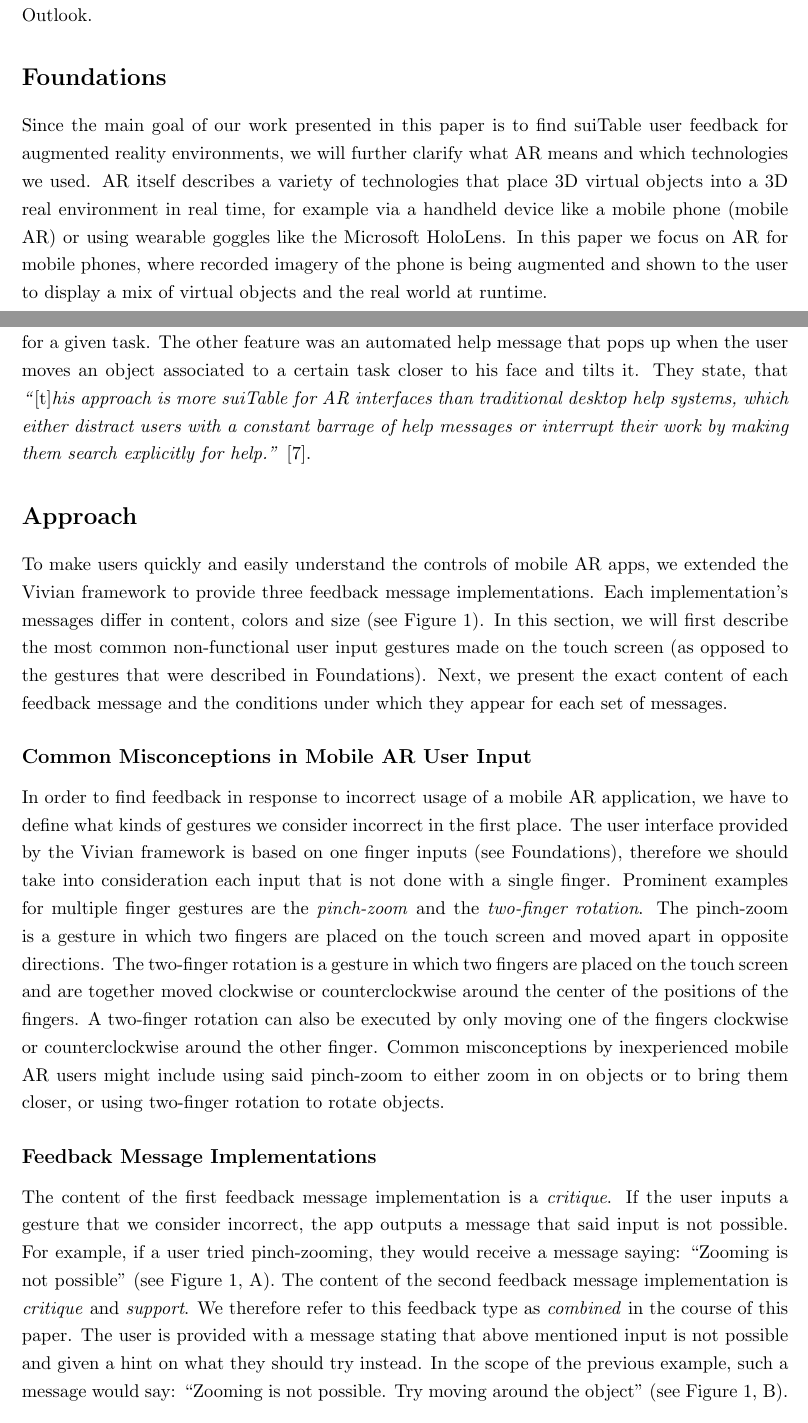
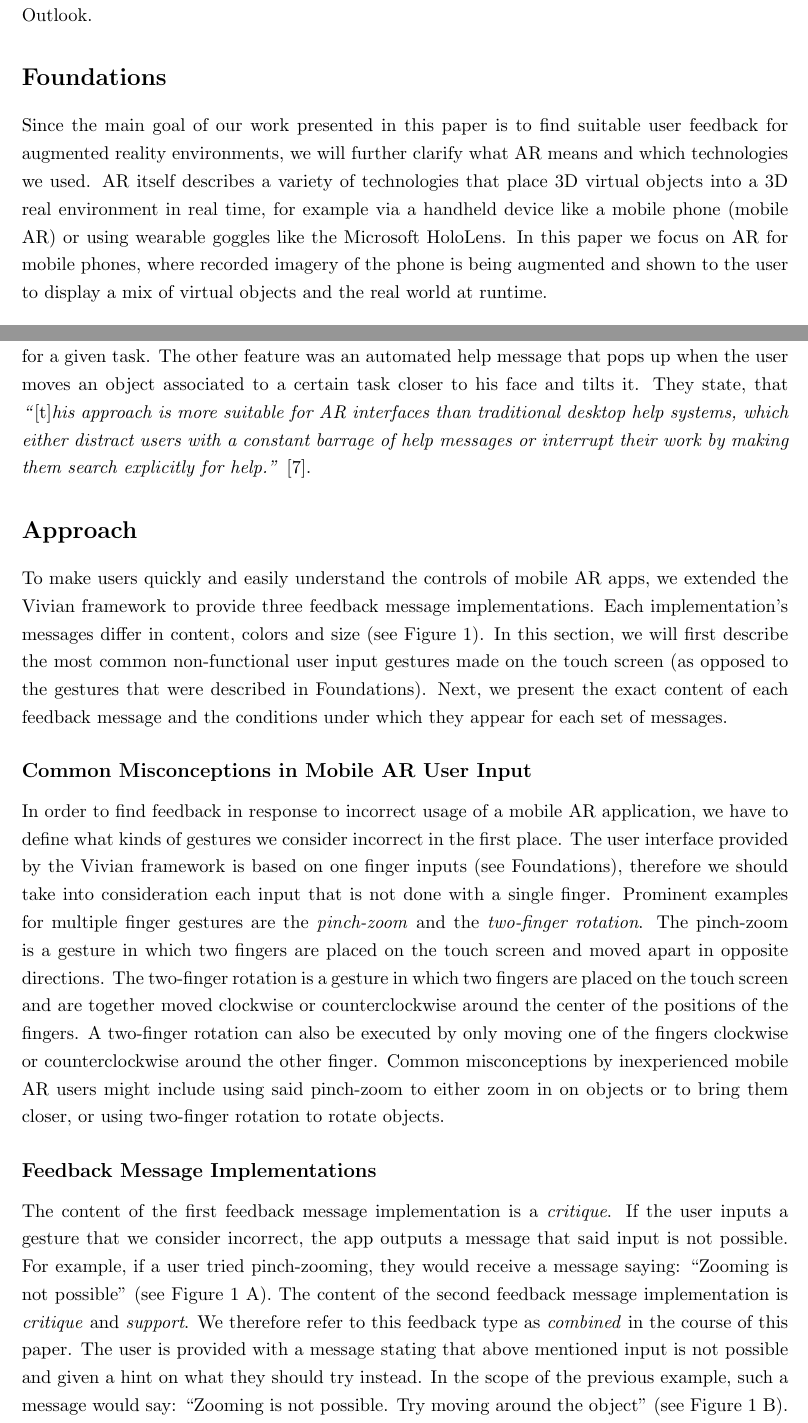
Before and after one commit to boolean-julian/fdbkreport, a LaTeX paper (arfeedback.tex): two parts of pages 2 and 4 of 15, joined at a grey line, cut so that both start at the same text. Compiled offline with pdfLaTeX.

Commit message:
fixed refs consistency

```diff
--- a/arfeedback.tex
+++ b/arfeedback.tex
@@ -107,7 +107,7 @@
 	\pagestyle{myheadings}
 	\section*{Foundations}\label{sec:foundations}
 		% * What is AR?
-		Since the main goal of our work presented in this paper is to find suiTable user feedback for augmented reality environments, we will further clarify what \ac{AR} means and which technologies we used. \ac{AR} itself describes a variety of technologies that place 3D virtual objects into a 3D real environment in real time, for example via a handheld device like a mobile phone (mobile \ac{AR}) or using wearable goggles like the Microsoft HoloLens. In this paper we focus on \ac{AR} for mobile phones, where recorded imagery of the phone is being augmented and shown to the user to display a mix of virtual objects and the real world at runtime.
+		Since the main goal of our work presented in this paper is to find suitable user feedback for augmented reality environments, we will further clarify what \ac{AR} means and which technologies we used. \ac{AR} itself describes a variety of technologies that place 3D virtual objects into a 3D real environment in real time, for example via a handheld device like a mobile phone (mobile \ac{AR}) or using wearable goggles like the Microsoft HoloLens. In this paper we focus on \ac{AR} for mobile phones, where recorded imagery of the phone is being augmented and shown to the user to display a mix of virtual objects and the real world at runtime.
 
 		\begin{figure}[H]
 			\centering
@@ -148,7 +148,7 @@
 		% * Dey2016: A Systematic Review of 10 Years of Augmented Reality Usability Studies: 2005 to 2014 TODO remove
 		% * Nilsson2007: Fun and Usable: Augmented Reality Instructions in a Hospital Setting
 		% * Poupyrev2002: Developing a Generic Augmented Reality Interface
-		The topic of error handling in \ac{AR}-applications has not been broadly studied yet. There are several guidelines on how to handle wrong user input. Microsoft states in its design guidelines, that error messages should alert users of an already occurred problem. Another point they make is that the message should be suppressed if it does not make the users change their behavior or perform an action \cite{Microsoft2018}. In addition to that, Nielsen's \textit{Error Message Guidelines} demand error messages to be phrased politely. This is to avoid the implication that the user did something stupid or inherently wrong. It is also important that the messages are precise descriptions of exact problems, offering constructive advice on how to fix the problem \cite{Nielsen2001}. A 2002 IEEE article discusses two approaches of how user help might be implemented in \ac{AR} environments. What they did was to offer an icon which the users might activate themselves when they seek advice for a given task. The other feature was an automated help message that pops up when the user moves an object associated to a certain task closer to his face and tilts it. They state, that \textit{``\textnormal{[t]}his approach is more suiTable for AR interfaces than traditional desktop help systems, which either distract users with a constant barrage of help messages or interrupt their work by making them search explicitly for help.''} \cite{Poupyrev2002}.
+		The topic of error handling in \ac{AR}-applications has not been broadly studied yet. There are several guidelines on how to handle wrong user input. Microsoft states in its design guidelines, that error messages should alert users of an already occurred problem. Another point they make is that the message should be suppressed if it does not make the users change their behavior or perform an action \cite{Microsoft2018}. In addition to that, Nielsen's \textit{Error Message Guidelines} demand error messages to be phrased politely. This is to avoid the implication that the user did something stupid or inherently wrong. It is also important that the messages are precise descriptions of exact problems, offering constructive advice on how to fix the problem \cite{Nielsen2001}. A 2002 IEEE article discusses two approaches of how user help might be implemented in \ac{AR} environments. What they did was to offer an icon which the users might activate themselves when they seek advice for a given task. The other feature was an automated help message that pops up when the user moves an object associated to a certain task closer to his face and tilts it. They state, that \textit{``\textnormal{[t]}his approach is more suitable for AR interfaces than traditional desktop help systems, which either distract users with a constant barrage of help messages or interrupt their work by making them search explicitly for help.''} \cite{Poupyrev2002}.
 
 	\section*{Approach}\label{sec:approach}
 		% What are "wrong" inputs? Which ones are "wrong"?
```
Also changed, not shown: arfeedback.pdf, arfeedback.tex (6 more changed lines).
